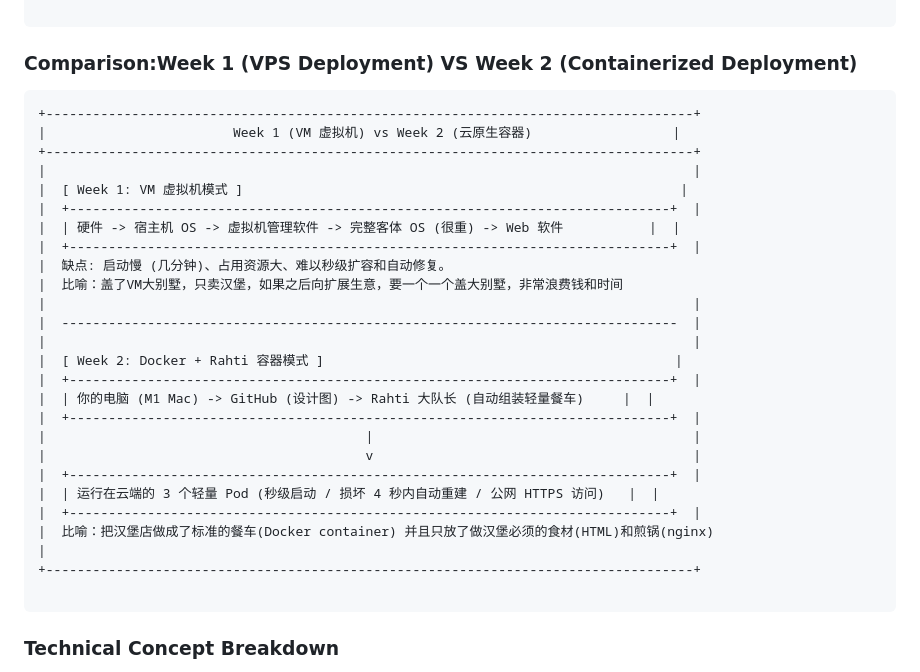
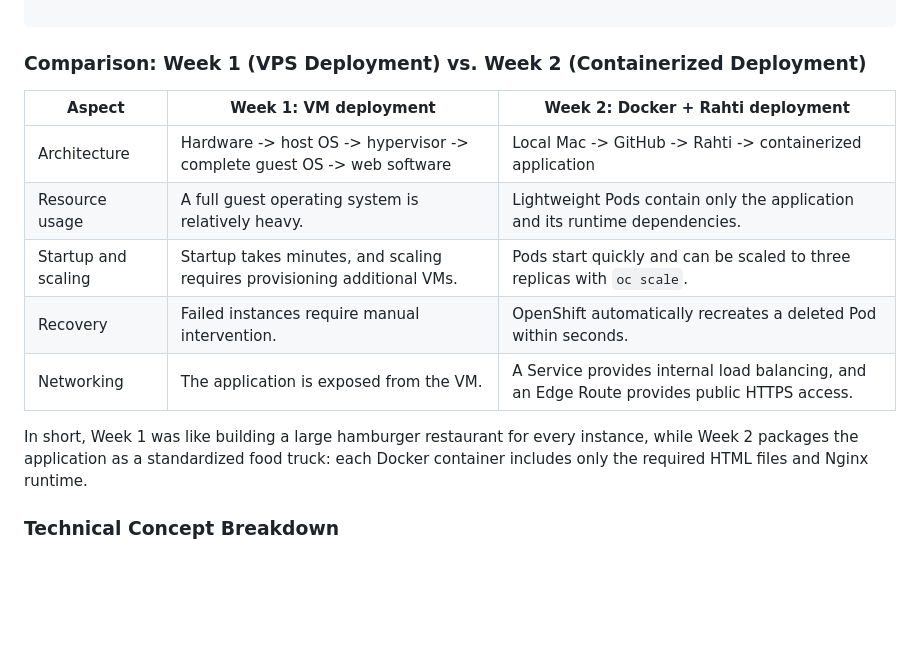
Before and after one commit to Jess-Xu123/cloud-services-2026, a Markdown page: Week2-Rahti-assignment.md, the part around one of its changes. GitHub-like rendering; blank space fills up the shorter version.

````diff
--- a/Week2-Rahti-assignment.md
+++ b/Week2-Rahti-assignment.md
@@ -40,35 +40,19 @@ The primary goal was to experience core cloud-native features: non-root containe
 
 ```
 
-### Comparison:Week 1 (VPS Deployment) VS Week 2 (Containerized Deployment)
+### Comparison: Week 1 (VPS Deployment) vs. Week 2 (Containerized Deployment)
 
-```text
-+-----------------------------------------------------------------------------------+
-|                        Week 1 (VM 虚拟机) vs Week 2 (云原生容器)                  |
-+-----------------------------------------------------------------------------------+
-|                                                                                   |
-|  [ Week 1: VM 虚拟机模式 ]                                                        |
-|  +-----------------------------------------------------------------------------+  |
-|  | 硬件 -> 宿主机 OS -> 虚拟机管理软件 -> 完整客体 OS (很重) -> Web 软件           |  |
-|  +-----------------------------------------------------------------------------+  |
-|  缺点: 启动慢 (几分钟)、占用资源大、难以秒级扩容和自动修复。
-|  比喻：盖了VM大别墅，只卖汉堡，如果之后向扩展生意，要一个一个盖大别墅，非常浪费钱和时间
-|                                                                                   |
-|  -------------------------------------------------------------------------------  |
-|                                                                                   |
-|  [ Week 2: Docker + Rahti 容器模式 ]                                             |
-|  +-----------------------------------------------------------------------------+  |
-|  | 你的电脑 (M1 Mac) -> GitHub (设计图) -> Rahti 大队长 (自动组装轻量餐车)     |  |
-|  +-----------------------------------------------------------------------------+  |
-|                                         |                                         |
-|                                         v                                         |
-|  +-----------------------------------------------------------------------------+  |
-|  | 运行在云端的 3 个轻量 Pod (秒级启动 / 损坏 4 秒内自动重建 / 公网 HTTPS 访问)   |  |
-|  +-----------------------------------------------------------------------------+  |
-|  比喻：把汉堡店做成了标准的餐车(Docker container) 并且只放了做汉堡必须的食材(HTML)和煎锅(nginx)                                                                             |
-+-----------------------------------------------------------------------------------+
+| Aspect | Week 1: VM deployment | Week 2: Docker + Rahti deployment |
+| --- | --- | --- |
+| Architecture | Hardware -> host OS -> hypervisor -> complete guest OS -> web software | Local Mac -> GitHub -> Rahti -> containerized application |
+| Resource usage | A full guest operating system is relatively heavy. | Lightweight Pods contain only the application and its runtime dependencies. |
+| Startup and scaling | Startup takes minutes, and scaling requires provisioning additional VMs. | Pods start quickly and can be scaled to three replicas with `oc scale`. |
+| Recovery | Failed instances require manual intervention. | OpenShift automatically recreates a deleted Pod within seconds. |
+| Networking | The application is exposed from the VM. | A Service provides internal load balancing, and an Edge Route provides public HTTPS access. |
 
-```
+In short, Week 1 was like building a large hamburger restaurant for every
+instance, while Week 2 packages the application as a standardized food truck:
+each Docker container includes only the required HTML files and Nginx runtime.
 
 ### Technical Concept Breakdown
 
````
Also changed, not shown: other parts of Week2-Rahti-assignment.md (+53 -3 lines).
